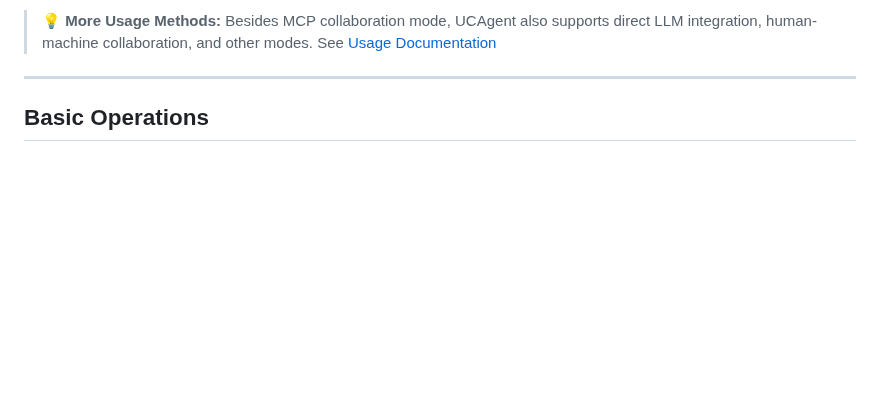
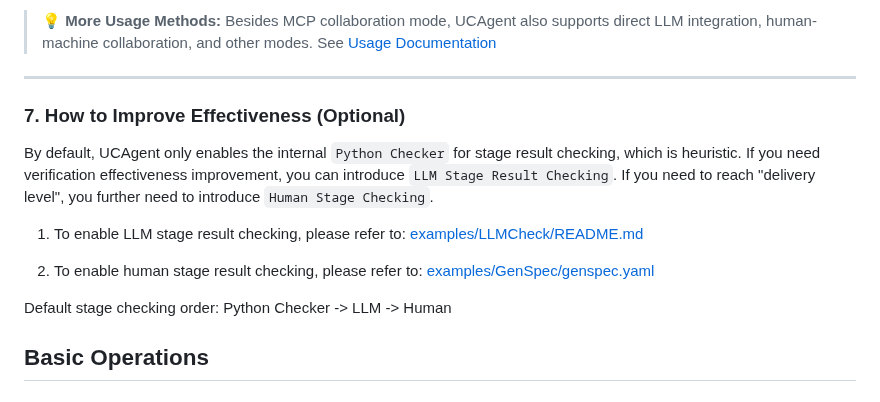
Before and after one commit to XS-MLVP/UCAgent, a Markdown page: README.en.md, the part around the change. Drawn GitHub-style; blank space fills up the shorter version.

Commit message:
Add 'How to Improve Effectiveness' section to READMEs

```diff
--- a/README.en.md
+++ b/README.en.md
@@ -106,6 +106,16 @@ qwen
 > 💡 **More Usage Methods:** Besides MCP collaboration mode, UCAgent also supports direct LLM integration, human-machine collaboration, and other modes. See [Usage Documentation](https://ucagent.open-verify.cc/content/02_usage/01_direct/)
 
 ---
+
+### 7. How to Improve Effectiveness (Optional)
+
+By default, UCAgent only enables the internal `Python Checker` for stage result checking, which is heuristic. If you need verification effectiveness improvement, you can introduce `LLM Stage Result Checking`. If you need to reach "delivery level", you further need to introduce `Human Stage Checking`.
+
+1. To enable LLM stage result checking, please refer to: [examples/LLMCheck/README.md](examples/LLMCheck/README.md)
+
+2. To enable human stage result checking, please refer to: [examples/GenSpec/genspec.yaml](examples/GenSpec/genspec.yaml)
+
+Default stage checking order: Python Checker -> LLM -> Human
 
 ## Basic Operations
 
```
Also changed, not shown: README.zh.md (+11 -0 lines).
